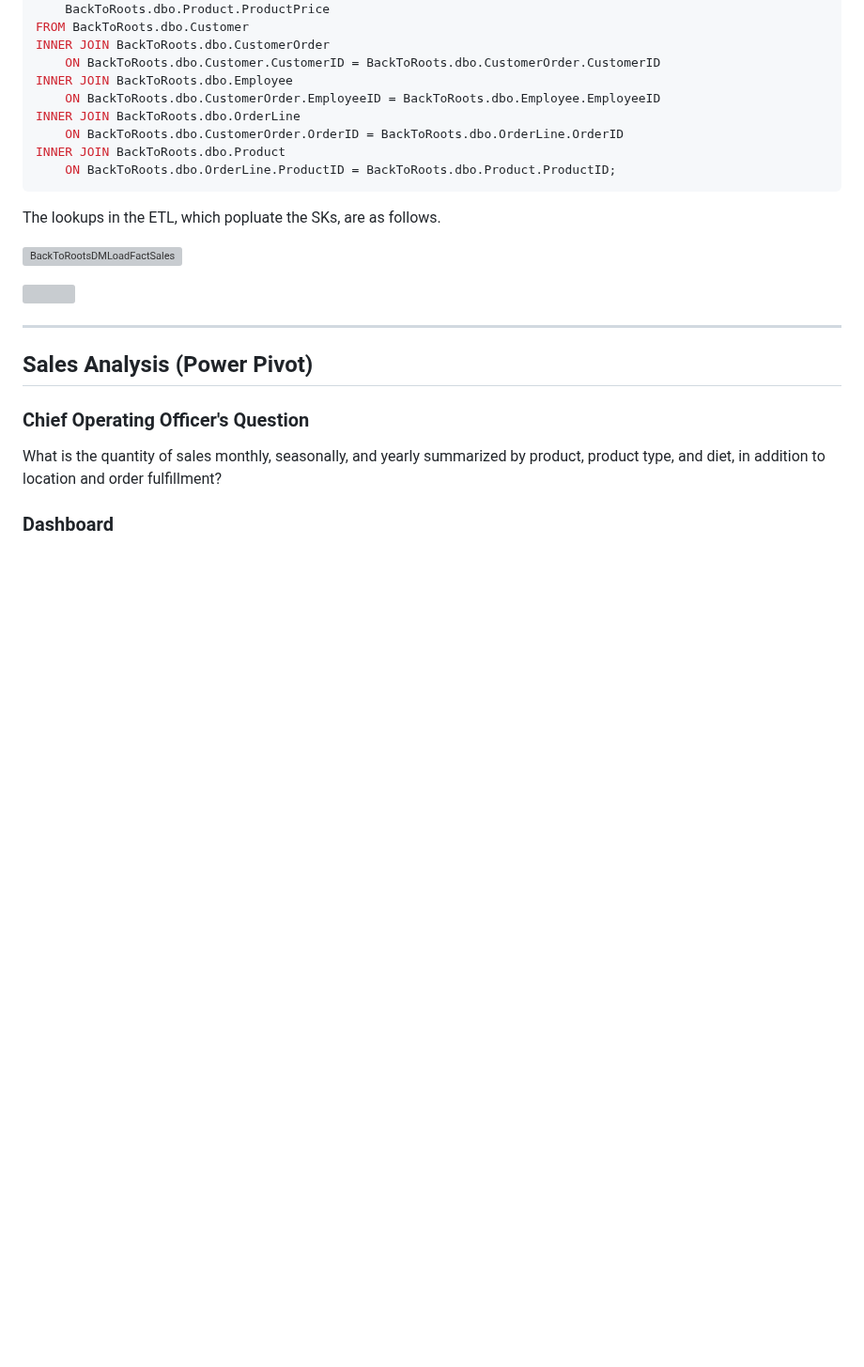
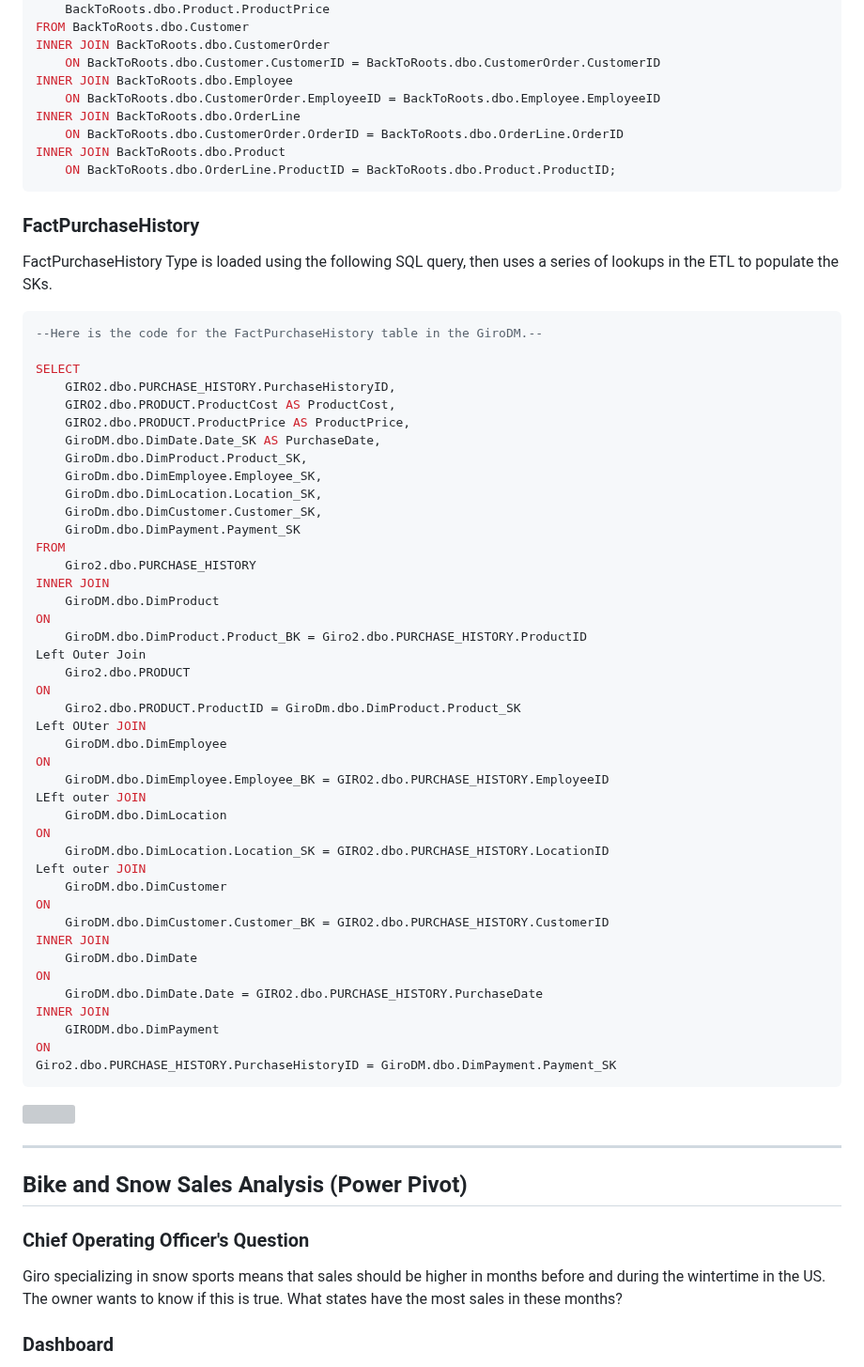
Before and after one commit to ryan-s-donovan/portfolio, a Markdown page: GiroSQL/SQL_Projects.md, the part around one of its changes. Shown at 94% size. Rendered like a GitHub page; blank space fills up the shorter version; grey boxes are pictures that could not be loaded.

````diff
--- a/GiroSQL/SQL_Projects.md
+++ b/GiroSQL/SQL_Projects.md
@@ -508,18 +488,63 @@ INNER JOIN BackToRoots.dbo.OrderLine
 INNER JOIN BackToRoots.dbo.Product
 	ON BackToRoots.dbo.OrderLine.ProductID = BackToRoots.dbo.Product.ProductID;
 ```
-The lookups in the ETL, which popluate the SKs, are as follows.
 
-![BackToRootsDMLoadFactSales](https://user-images.githubusercontent.com/91146906/138399979-b6b7c8ec-0cf8-4f0a-8ef0-80fc0d892424.png)
+### FactPurchaseHistory
+FactPurchaseHistory Type is loaded using the following SQL query, then uses a series of lookups in the ETL to populate the SKs.
+```SQL
+--Here is the code for the FactPurchaseHistory table in the GiroDM.--
+
+SELECT
+	GIRO2.dbo.PURCHASE_HISTORY.PurchaseHistoryID,
+	GIRO2.dbo.PRODUCT.ProductCost AS ProductCost,
+	GIRO2.dbo.PRODUCT.ProductPrice AS ProductPrice,
+	GiroDM.dbo.DimDate.Date_SK AS PurchaseDate,
+	GiroDm.dbo.DimProduct.Product_SK,
+	GiroDm.dbo.DimEmployee.Employee_SK,
+	GiroDm.dbo.DimLocation.Location_SK,
+	GiroDm.dbo.DimCustomer.Customer_SK,
+	GiroDm.dbo.DimPayment.Payment_SK
+FROM
+	Giro2.dbo.PURCHASE_HISTORY
+INNER JOIN
+	GiroDM.dbo.DimProduct
+ON
+	GiroDM.dbo.DimProduct.Product_BK = Giro2.dbo.PURCHASE_HISTORY.ProductID
+Left Outer Join
+	Giro2.dbo.PRODUCT
+ON
+	Giro2.dbo.PRODUCT.ProductID = GiroDm.dbo.DimProduct.Product_SK
+Left OUter JOIN
+	GiroDM.dbo.DimEmployee
+ON
+	GiroDM.dbo.DimEmployee.Employee_BK = GIRO2.dbo.PURCHASE_HISTORY.EmployeeID
+LEft outer JOIN
+	GiroDM.dbo.DimLocation
+ON
+	GiroDM.dbo.DimLocation.Location_SK = GIRO2.dbo.PURCHASE_HISTORY.LocationID
+Left outer JOIN
+	GiroDM.dbo.DimCustomer
+ON
+	GiroDM.dbo.DimCustomer.Customer_BK = GIRO2.dbo.PURCHASE_HISTORY.CustomerID
+INNER JOIN
+	GiroDM.dbo.DimDate
+ON
+	GiroDM.dbo.DimDate.Date = GIRO2.dbo.PURCHASE_HISTORY.PurchaseDate
+INNER JOIN
+	GIRODM.dbo.DimPayment
+ON
+Giro2.dbo.PURCHASE_HISTORY.PurchaseHistoryID = GiroDM.dbo.DimPayment.Payment_SK
+```
 
 [<img src="https://user-images.githubusercontent.com/91146906/152072378-b0168a2d-e85c-47c6-a272-fcfb3f6a44ae.svg" height="35"/>](#top)
 
 <a name="PowerPivot"></a>
 <hr>
 
-## Sales Analysis (Power Pivot)
+## Bike and Snow Sales Analysis (Power Pivot)
 ### Chief Operating Officer's Question
-What is the quantity of sales monthly, seasonally, and yearly summarized by product, product type, and diet, in addition to location and order fulfillment?
+Giro specializing in snow sports means that sales should be higher in months before and during the wintertime in the US. The owner wants to know if this is true. What states have the most sales in these months?
+
 
 ### Dashboard
 
````
Also changed, not shown: other parts of GiroSQL/SQL_Projects.md (+87 -107 lines).
